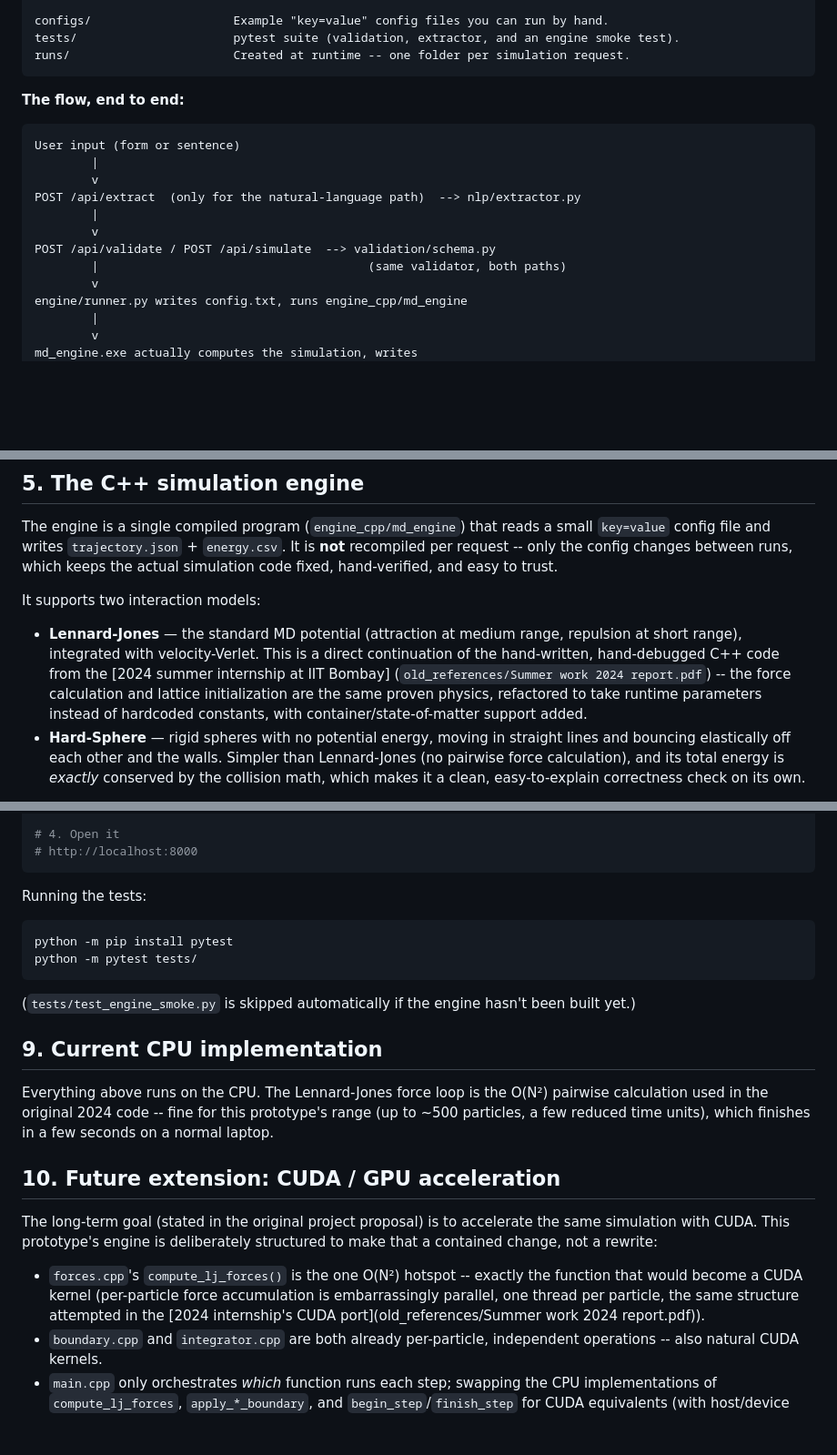
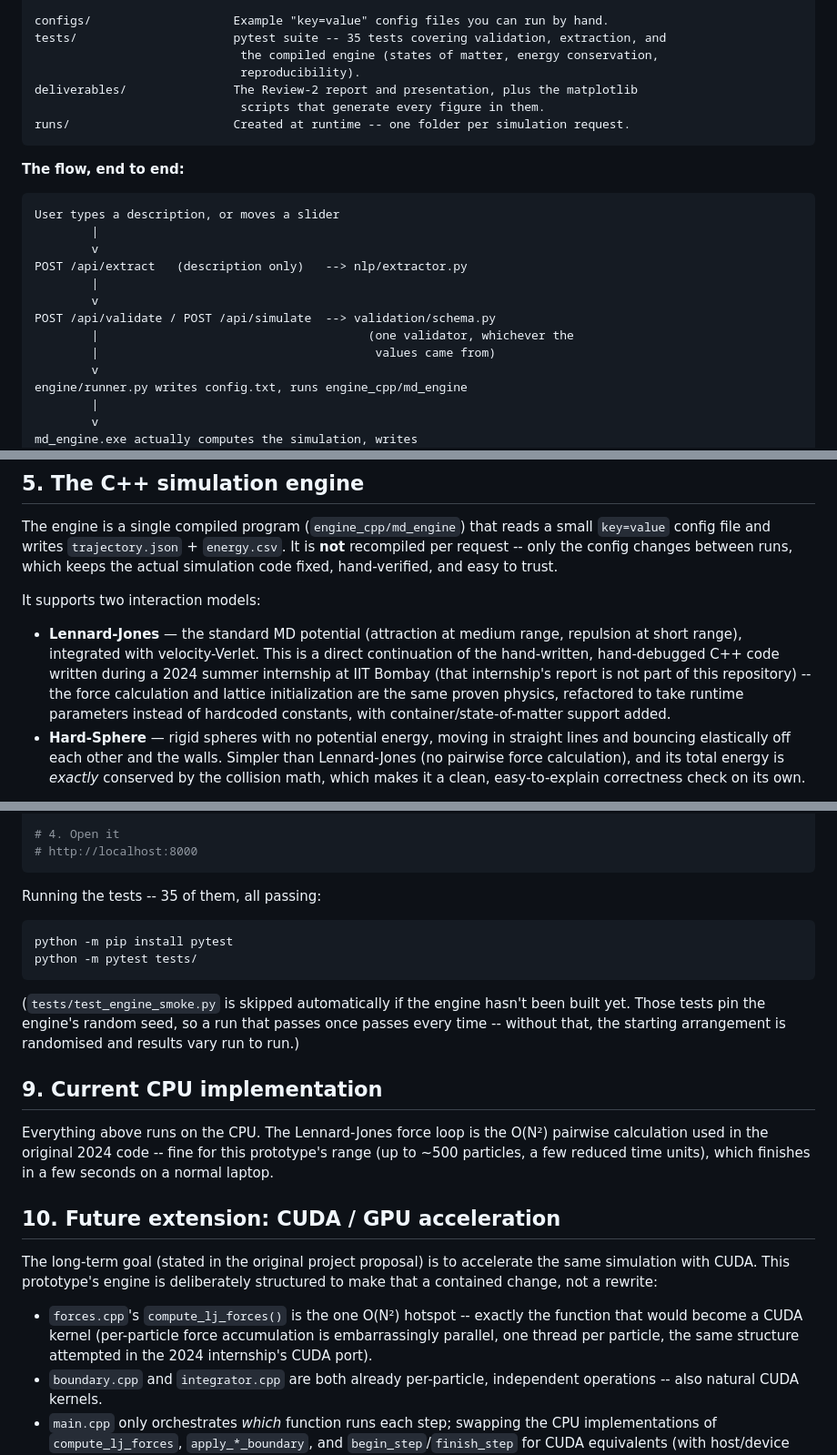
Before and after one commit to Kiwi-Supreme/Project1, a Markdown page: README.md, 3 parts joined by grey strips. Shown at 91% size. Drawn GitHub-style; blank space fills up the shorter version.

Commit message:
Fix README: strip appended UTF-16 bytes, dead links, stale references
The file had UTF-16LE bytes appended onto its UTF-8 body -- the result of
running GitHub's `echo "# Project1" >> README.md` snippet in PowerShell.
It rendered on GitHub as a heading reading "# P r o j e c t 1", and the
embedded NUL bytes made git classify the file as binary, so it was stored
unnormalised and could not be diffed. Removing them restores it to text.

Also:
- Removed two links to `old_references/Summer work 2024 report.pdf`. That
  file lives outside this repository, so both would 404; the first was
  split across a line break and never rendered as a link at all. The
  internship is now described in plain text.
- Updated the flow diagram and the validation section, which still
  described a manual entry form. The interface has a typed description and
  sliders, both feeding the same validator.
- Added deliverables/ to the directory listing (39 files in the repository
  that the README did not mention) and gave the test suite its real count.

Co-Authored-By: Claude Opus 5 <noreply@anthropic.com>

````diff
--- a/README.md
+++ b/README.md
@@ -71,21 +71,26 @@ engine_cpp/                 The actual simulation. C++, compiled once, reused fo
   build.sh                    Compiles everything into ./md_engine.
 
 configs/                    Example "key=value" config files you can run by hand.
-tests/                      pytest suite (validation, extractor, and an engine smoke test).
+tests/                      pytest suite -- 35 tests covering validation, extraction, and
+                             the compiled engine (states of matter, energy conservation,
+                             reproducibility).
+deliverables/               The Review-2 report and presentation, plus the matplotlib
+                             scripts that generate every figure in them.
 runs/                       Created at runtime -- one folder per simulation request.
 ```
 
 **The flow, end to end:**
 
 ```
-User input (form or sentence)
+User types a description, or moves a slider
         |
         v
-POST /api/extract  (only for the natural-language path)  --> nlp/extractor.py
+POST /api/extract   (description only)   --> nlp/extractor.py
         |
         v
 POST /api/validate / POST /api/simulate  --> validation/schema.py
-        |                                      (same validator, both paths)
+        |                                      (one validator, whichever the
+        |                                       values came from)
         v
 engine/runner.py writes config.txt, runs engine_cpp/md_engine
         |
@@ -171,10 +176,11 @@ It supports two interaction models:
 
 - **Lennard-Jones** — the standard MD potential (attraction at medium range, repulsion at
   short range), integrated with velocity-Verlet. This is a direct continuation of the
-  hand-written, hand-debugged C++ code from the [2024 summer internship at IIT Bombay]
-  (`old_references/Summer work 2024 report.pdf`) -- the force calculation and lattice
-  initialization are the same proven physics, refactored to take runtime parameters
-  instead of hardcoded constants, with container/state-of-matter support added.
+  hand-written, hand-debugged C++ code written during a 2024 summer internship at IIT
+  Bombay (that internship's report is not part of this repository) -- the force
+  calculation and lattice initialization are the same proven physics, refactored to take
+  runtime parameters instead of hardcoded constants, with container/state-of-matter
+  support added.
 - **Hard-Sphere** — rigid spheres with no potential energy, moving in straight lines and
   bouncing elastically off each other and the walls. Simpler than Lennard-Jones (no
   pairwise force calculation), and its total energy is *exactly* conserved by the
@@ -278,14 +284,16 @@ python -m uvicorn backend.app:app --host 127.0.0.1 --port 8000
 # http://localhost:8000
 ```
 
-Running the tests:
+Running the tests -- 35 of them, all passing:
 
 ```bash
 python -m pip install pytest
 python -m pytest tests/
 ```
 
-(`tests/test_engine_smoke.py` is skipped automatically if the engine hasn't been built yet.)
+(`tests/test_engine_smoke.py` is skipped automatically if the engine hasn't been built
+yet. Those tests pin the engine's random seed, so a run that passes once passes every
+time -- without that, the starting arrangement is randomised and results vary run to run.)
 
 ## 9. Current CPU implementation
 
@@ -301,8 +309,8 @@ contained change, not a rewrite:
 
 - `forces.cpp`'s `compute_lj_forces()` is the one O(N²) hotspot -- exactly the function
   that would become a CUDA kernel (per-particle force accumulation is embarrassingly
-  parallel, one thread per particle, the same structure attempted in the
-  [2024 internship's CUDA port](old_references/Summer work 2024 report.pdf)).
+  parallel, one thread per particle, the same structure attempted in the 2024
+  internship's CUDA port).
 - `boundary.cpp` and `integrator.cpp` are both already per-particle, independent
   operations -- also natural CUDA kernels.
 - `main.cpp` only orchestrates *which* function runs each step; swapping the CPU
````
Also changed, not shown: other parts of README.md (+1 -4 lines).
